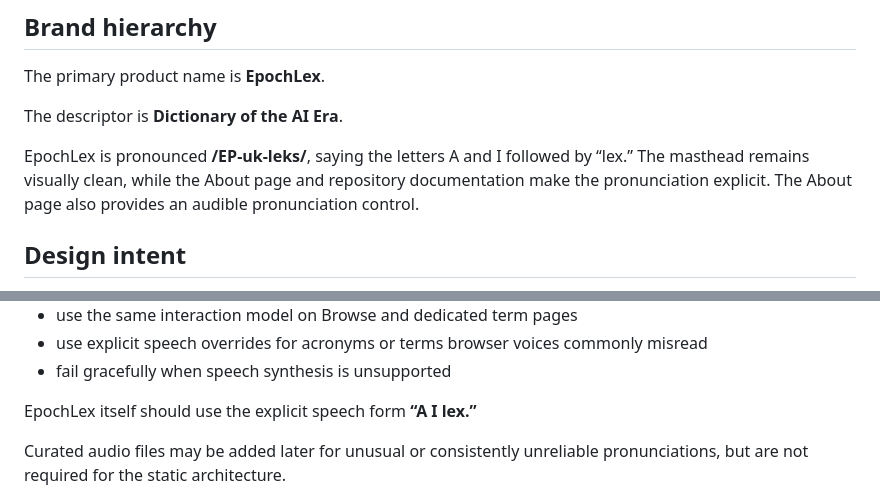
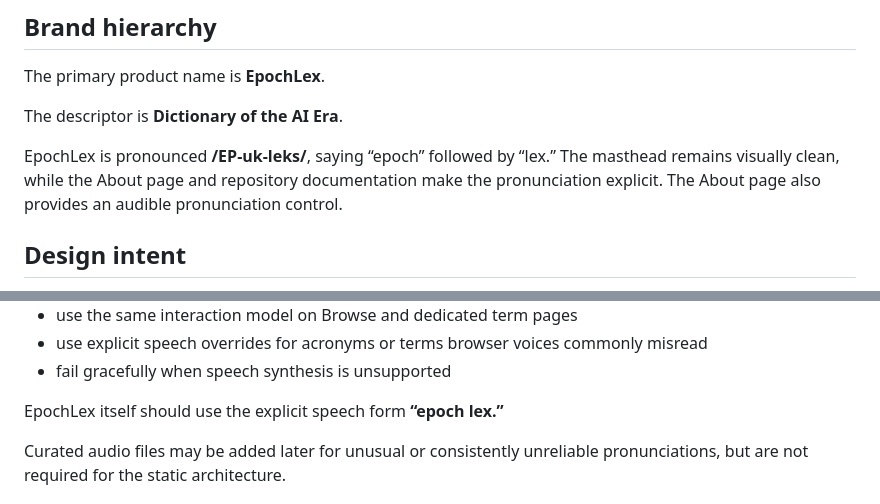
Before and after one commit to jeffthomasiii/dictionary-of-the-ai-era, a Markdown page: DESIGN.md, 2 parts joined by grey strips. Drawn GitHub-style.

Commit message:
Fix EpochLex pronunciation in design documentation

```diff
--- a/DESIGN.md
+++ b/DESIGN.md
@@ -10,7 +10,7 @@ The primary product name is **EpochLex**.
 
 The descriptor is **Dictionary of the AI Era**.
 
-EpochLex is pronounced **/EP-uk-leks/**, saying the letters A and I followed by “lex.” The masthead remains visually clean, while the About page and repository documentation make the pronunciation explicit. The About page also provides an audible pronunciation control.
+EpochLex is pronounced **/EP-uk-leks/**, saying “epoch” followed by “lex.” The masthead remains visually clean, while the About page and repository documentation make the pronunciation explicit. The About page also provides an audible pronunciation control.
 
 ## Design intent
 
@@ -166,7 +166,7 @@ Pronunciation controls should:
 - use explicit speech overrides for acronyms or terms browser voices commonly misread
 - fail gracefully when speech synthesis is unsupported
 
-EpochLex itself should use the explicit speech form **“A I lex.”**
+EpochLex itself should use the explicit speech form **“epoch lex.”**
 
 Curated audio files may be added later for unusual or consistently unreliable pronunciations, but are not required for the static architecture.
 
```
